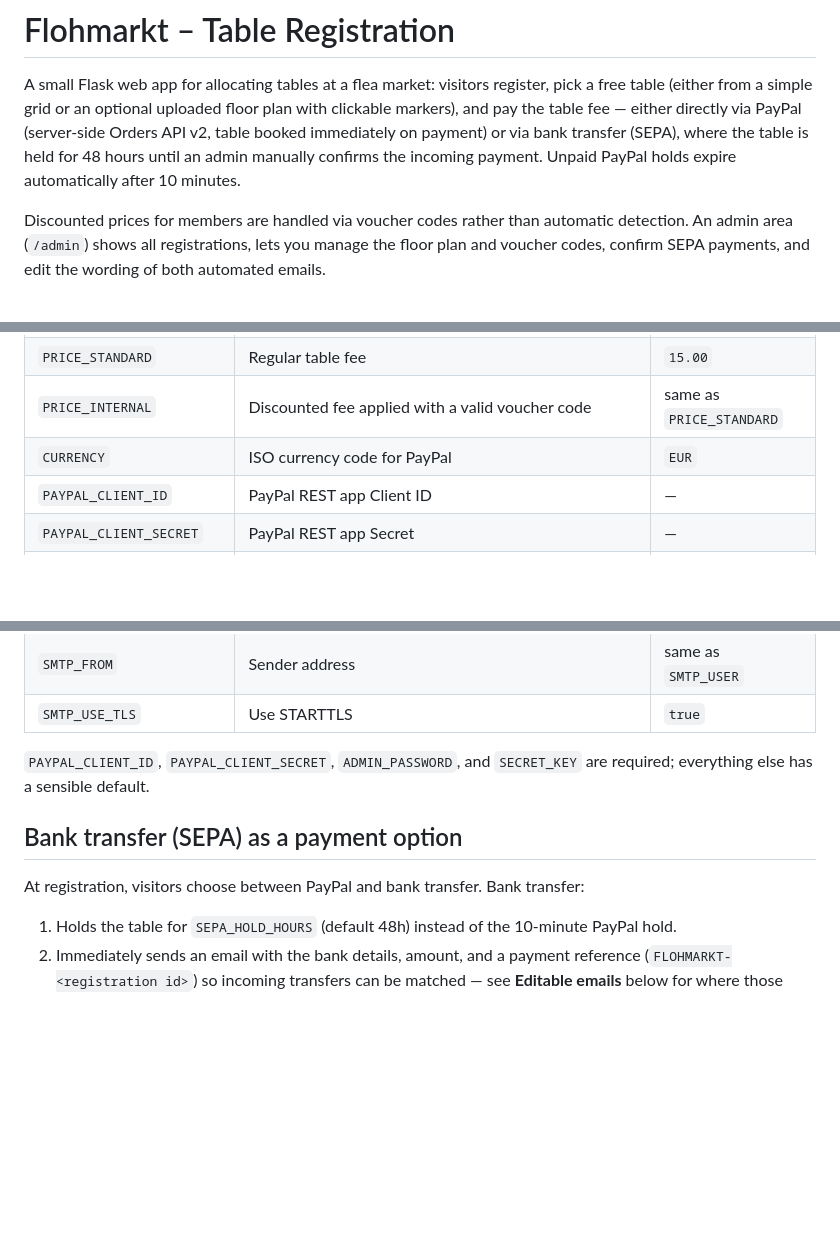
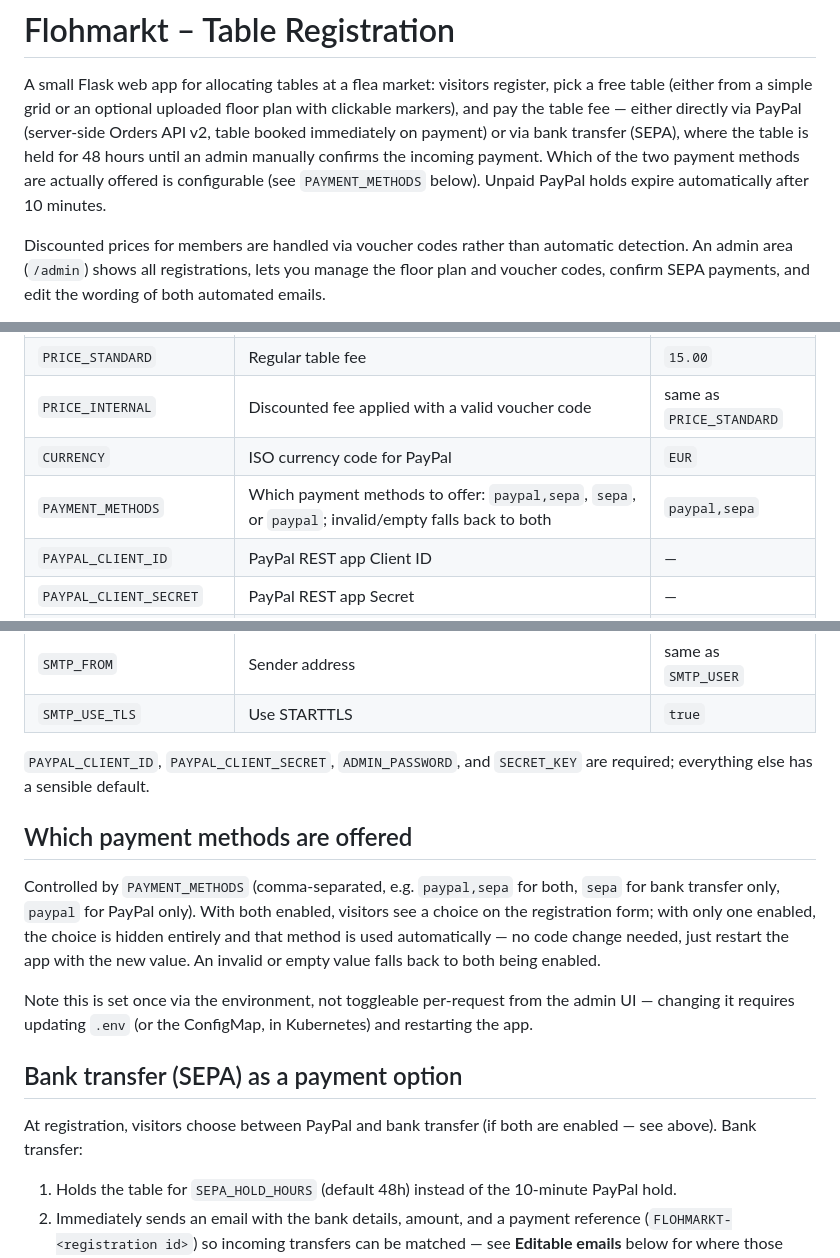
Before and after one commit to drag0n141/flohmarkt, a Markdown page: README.md, 3 parts joined by grey strips. Rendered like a GitHub page; blank space fills up the shorter version.

Commit message:
Document PAYMENT_METHODS env var for enabling/disabling payment options

```diff
--- a/README.md
+++ b/README.md
@@ -5,8 +5,9 @@ register, pick a free table (either from a simple grid or an optional
 uploaded floor plan with clickable markers), and pay the table fee — either
 directly via PayPal (server-side Orders API v2, table booked immediately on
 payment) or via bank transfer (SEPA), where the table is held for 48 hours
-until an admin manually confirms the incoming payment. Unpaid PayPal holds
-expire automatically after 10 minutes.
+until an admin manually confirms the incoming payment. Which of the two
+payment methods are actually offered is configurable (see `PAYMENT_METHODS`
+below). Unpaid PayPal holds expire automatically after 10 minutes.
 
 Discounted prices for members are handled via voucher codes rather than
 automatic detection. An admin area (`/admin`) shows all registrations, lets
@@ -41,6 +42,7 @@ and a reverse proxy with HTTPS — HTTPS is required for live PayPal payments.
 | `PRICE_STANDARD` | Regular table fee | `15.00` |
 | `PRICE_INTERNAL` | Discounted fee applied with a valid voucher code | same as `PRICE_STANDARD` |
 | `CURRENCY` | ISO currency code for PayPal | `EUR` |
+| `PAYMENT_METHODS` | Which payment methods to offer: `paypal,sepa`, `sepa`, or `paypal`; invalid/empty falls back to both | `paypal,sepa` |
 | `PAYPAL_CLIENT_ID` | PayPal REST app Client ID | — |
 | `PAYPAL_CLIENT_SECRET` | PayPal REST app Secret | — |
 | `PAYPAL_MODE` | `sandbox` or `live` | `sandbox` |
@@ -60,10 +62,23 @@ and a reverse proxy with HTTPS — HTTPS is required for live PayPal payments.
 `PAYPAL_CLIENT_ID`, `PAYPAL_CLIENT_SECRET`, `ADMIN_PASSWORD`, and
 `SECRET_KEY` are required; everything else has a sensible default.
 
+## Which payment methods are offered
+
+Controlled by `PAYMENT_METHODS` (comma-separated, e.g. `paypal,sepa` for
+both, `sepa` for bank transfer only, `paypal` for PayPal only). With both
+enabled, visitors see a choice on the registration form; with only one
+enabled, the choice is hidden entirely and that method is used
+automatically — no code change needed, just restart the app with the new
+value. An invalid or empty value falls back to both being enabled.
+
+Note this is set once via the environment, not toggleable per-request from
+the admin UI — changing it requires updating `.env` (or the ConfigMap, in
+Kubernetes) and restarting the app.
+
 ## Bank transfer (SEPA) as a payment option
 
-At registration, visitors choose between PayPal and bank transfer. Bank
-transfer:
+At registration, visitors choose between PayPal and bank transfer (if both
+are enabled — see above). Bank transfer:
 1. Holds the table for `SEPA_HOLD_HOURS` (default 48h) instead of the
    10-minute PayPal hold.
 2. Immediately sends an email with the bank details, amount, and a payment
```
